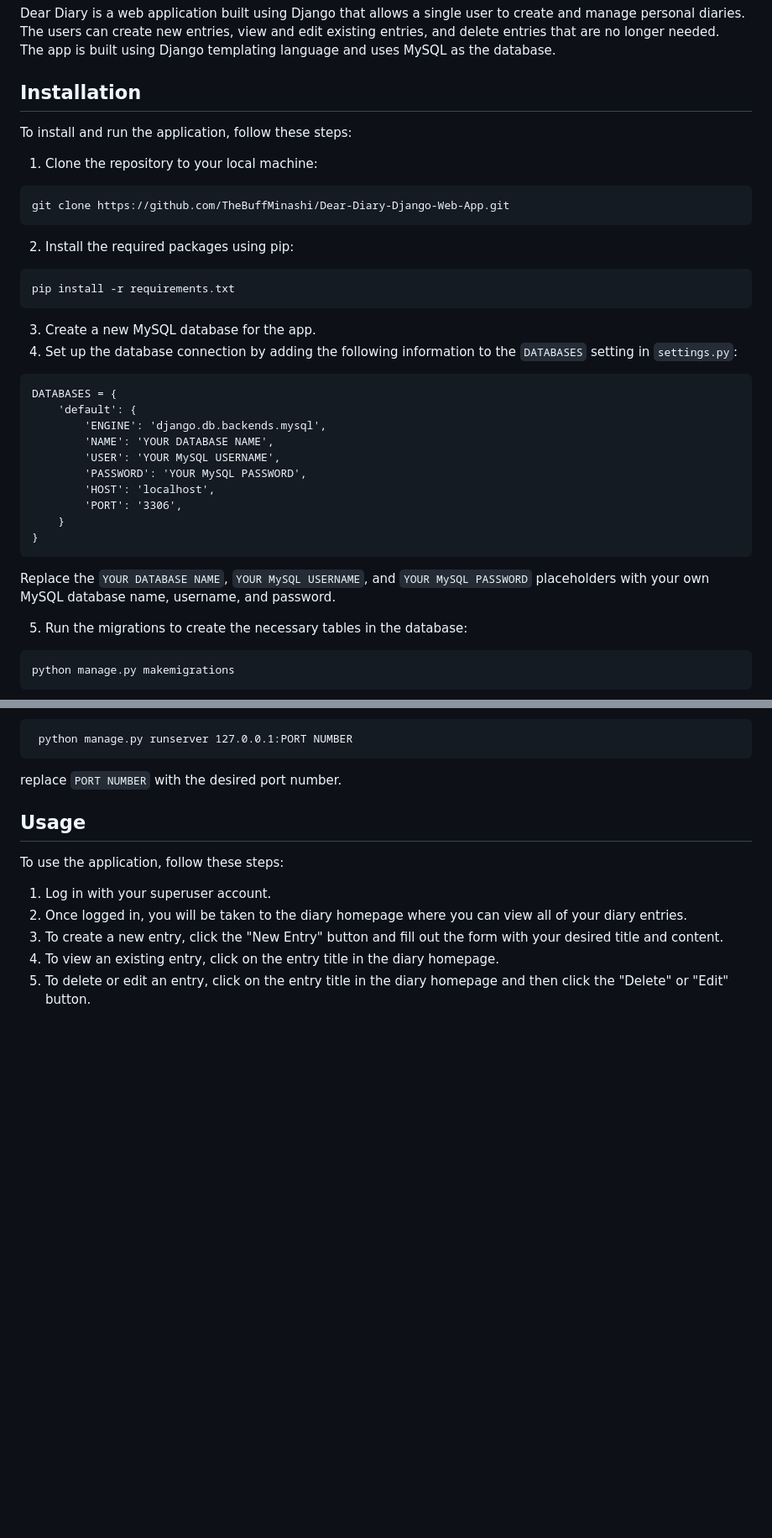
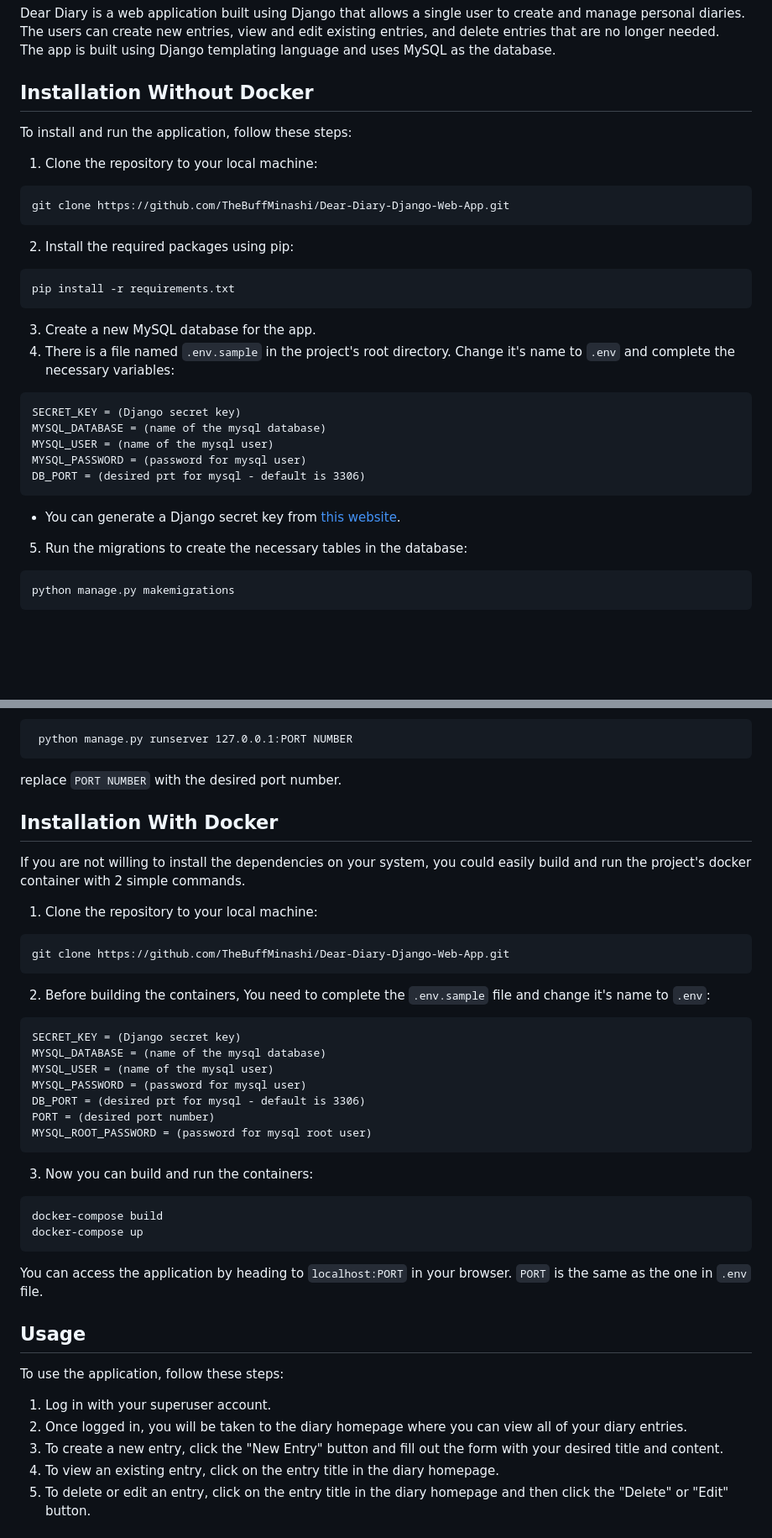
Before and after one commit to TheBuffMinashi/Dear-Diary-Django-Web-App, a Markdown page: README.md, 2 parts joined by grey strips. Shown at 84% size. Drawn GitHub-style; blank space fills up the shorter version.

````diff
--- a/README.md
+++ b/README.md
@@ -5,7 +5,7 @@ Dear Diary is a web application built using Django that allows a single user to
 The users can create new entries, view and edit existing entries, and delete entries that are no longer needed.<br>
 The app is built using Django templating language and uses MySQL as the database.<br>
 
-## Installation
+## Installation Without Docker
 To install and run the application, follow these steps:
 
 1. Clone the repository to your local machine:
@@ -15,19 +15,15 @@ To install and run the application, follow these steps:
 <pre><code>pip install -r requirements.txt</pre></code>
 
 3. Create a new MySQL database for the app.
-4. Set up the database connection by adding the following information to the `DATABASES` setting in `settings.py`:
-<pre><code>DATABASES = {
-    'default': {
-        'ENGINE': 'django.db.backends.mysql',
-        'NAME': 'YOUR DATABASE NAME',
-        'USER': 'YOUR MySQL USERNAME',
-        'PASSWORD': 'YOUR MySQL PASSWORD',
-        'HOST': 'localhost',
-        'PORT': '3306',
-    }
-}</pre></code>
-
-Replace the `YOUR DATABASE NAME`, `YOUR MySQL USERNAME`, and `YOUR MySQL PASSWORD` placeholders with your own MySQL database name, username, and password.<br>
+4. There is a file named `.env.sample` in the project's root directory. Change it's name to `.env` and complete the necessary variables:
+```
+SECRET_KEY = (Django secret key)
+MYSQL_DATABASE = (name of the mysql database)
+MYSQL_USER = (name of the mysql user)
+MYSQL_PASSWORD = (password for mysql user)
+DB_PORT = (desired prt for mysql - default is 3306)
+```
+* You can generate a Django secret key from [this website](https://djecrety.ir/).
 
 5. Run the migrations to create the necessary tables in the database:
 <pre><code>python manage.py makemigrations</pre></code>
@@ -44,6 +40,28 @@ If you want to run the app on a specific port, you can run:
 <pre><code> python manage.py runserver 127.0.0.1:PORT NUMBER </pre></code>
 replace `PORT NUMBER` with the desired port number.
 
+
+## Installation With Docker
+If you are not willing to install the dependencies on your system, you could easily build and run the project's docker container with 2 simple commands.
+
+1. Clone the repository to your local machine:
+<pre><code>git clone https://github.com/TheBuffMinashi/Dear-Diary-Django-Web-App.git</pre></code>
+2. Before building the containers, You need to complete the `.env.sample` file and change it's name to `.env`:
+```
+SECRET_KEY = (Django secret key)
+MYSQL_DATABASE = (name of the mysql database)
+MYSQL_USER = (name of the mysql user)
+MYSQL_PASSWORD = (password for mysql user)
+DB_PORT = (desired prt for mysql - default is 3306)
+PORT = (desired port number)
+MYSQL_ROOT_PASSWORD = (password for mysql root user)
+```
+3. Now you can build and run the containers:
+```
+docker-compose build
+docker-compose up
+```
+You can access the application by heading to `localhost:PORT` in your browser. `PORT` is the same as the one in `.env` file.
 ## Usage
 To use the application, follow these steps:
 
````
